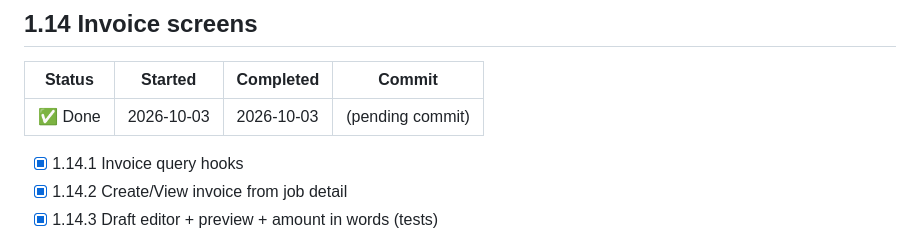
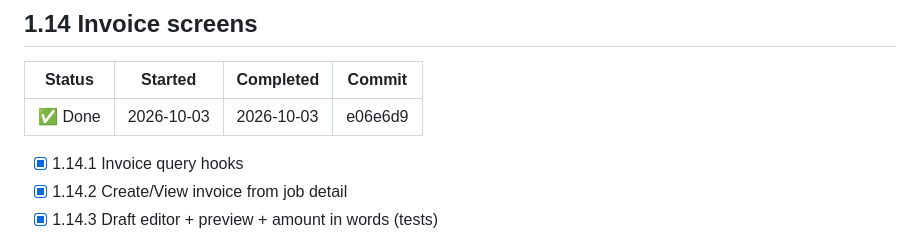
Before and after one commit to OVERxPOWERED/Repair-Shop-Manager, a Markdown page: COMPLETION.md, the part around the change. GitHub-like rendering.

Commit message:
docs(1.14): update commit hash in COMPLETION.md

```diff
--- a/COMPLETION.md
+++ b/COMPLETION.md
@@ -991,7 +991,7 @@ Frontend:
 
 | Status | Started | Completed | Commit |
 |---|---|---|---|
-| ✅ Done | 2026-10-03 | 2026-10-03 | (pending commit) |
+| ✅ Done | 2026-10-03 | 2026-10-03 | e06e6d9 |
 
 - [x] 1.14.1 Invoice query hooks
 - [x] 1.14.2 Create/View invoice from job detail
```
